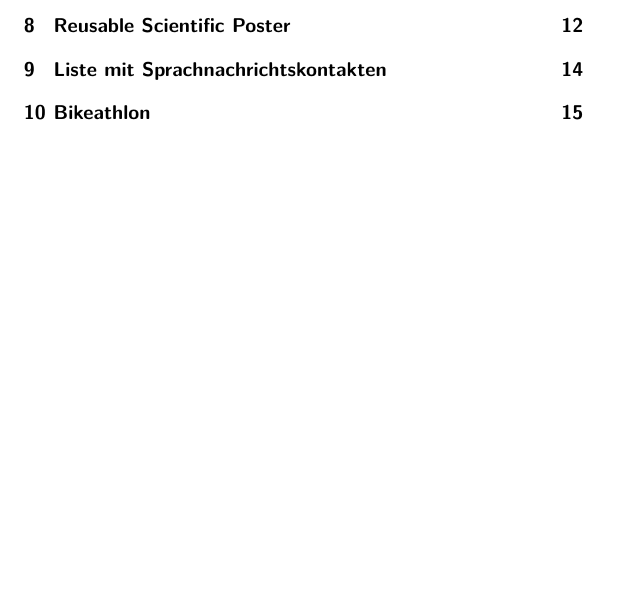
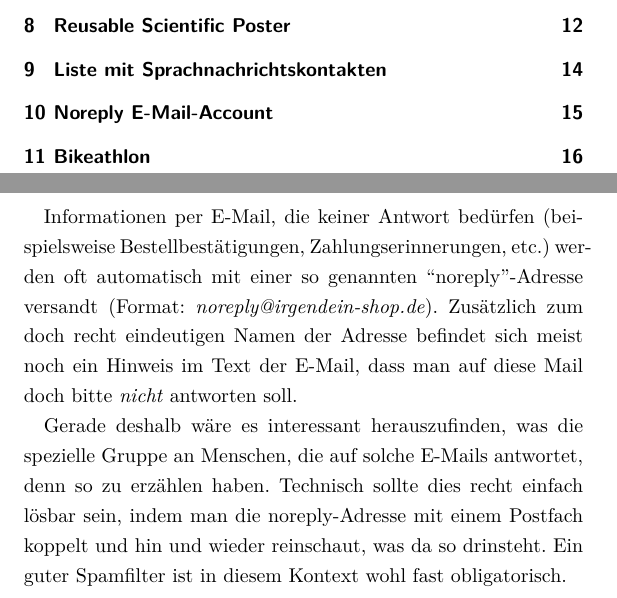
Before and after one commit to A-Schmid/dumme-ideen, a LaTeX book (2018/dumme_ideen_2018.tex): part of page 3 of 15 before the commit and two parts of pages 3 and 15 of 16 after it, the two joined at a grey line, cut so that both start at the same text, the shorter picture padded with empty space. Compiled offline with XeLaTeX.

Commit message:
hinzugefügt: noreply E-Mail-Adresse

```diff
--- a/2018/dumme_ideen_2018.tex
+++ b/2018/dumme_ideen_2018.tex
@@ -228,7 +228,14 @@ Betreibt man diese Art der Informationsaquise systematisch, so lohnt es sich, ei
 
 %\chapter{biologischer geschirrspüler}
 
-%\chapter{noreply emailaccount}
+\chapter{Noreply E-Mail-Account}
+
+Informationen per E-Mail, die keiner Antwort bedürfen (beispielsweise Bestellbestätigungen, Zahlungserinnerungen, etc.) werden oft automatisch mit einer so genannten ``noreply''-Adresse versandt (Format: \emph{noreply@irgendein-shop.de}).
+Zusätzlich zum doch recht eindeutigen Namen der Adresse befindet sich meist noch ein Hinweis im Text der E-Mail, dass man auf diese Mail doch bitte \emph{nicht} antworten soll.
+
+Gerade deshalb wäre es interessant herauszufinden, was die spezielle Gruppe an Menschen, die auf solche E-Mails antwortet, denn so zu erzählen haben.
+Technisch sollte dies recht einfach lösbar sein, indem man die noreply-Adresse mit einem Postfach koppelt und hin und wieder reinschaut, was da so drinsteht.
+Ein guter Spamfilter ist in diesem Kontext wohl fast obligatorisch.
 
 \chapter{Bikeathlon}
 
```
Also changed, not shown: 2018/dumme_ideen_2018.pdf.
